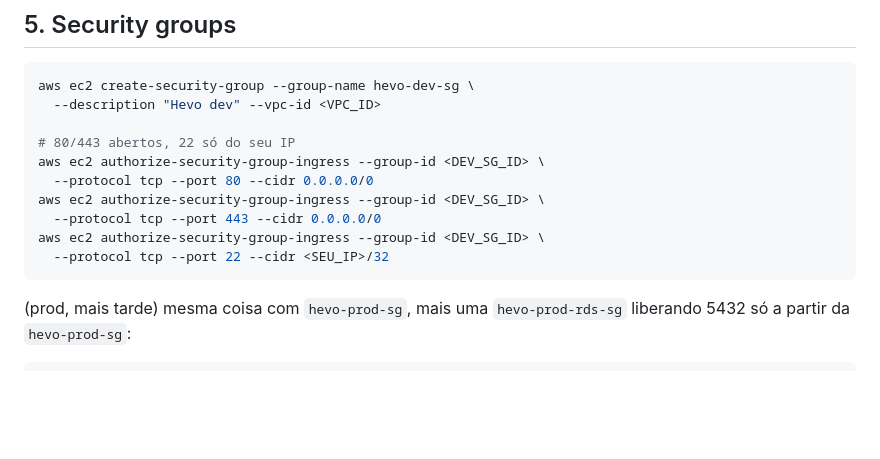
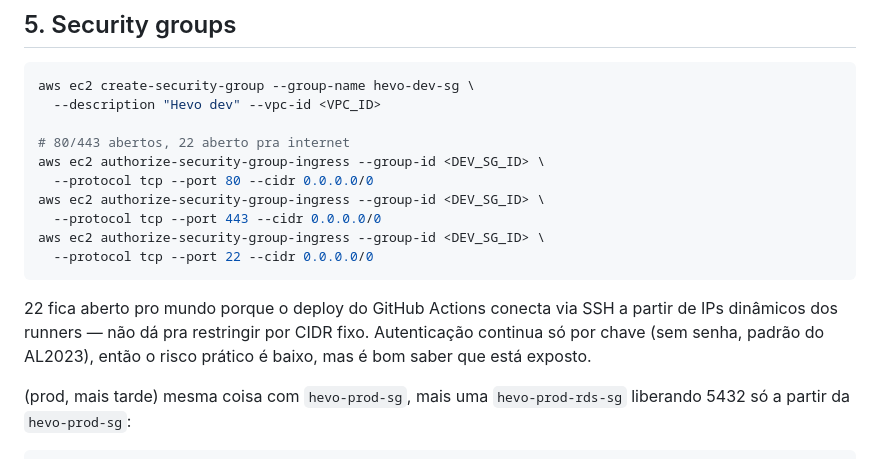
Before and after one commit to rsard/hevo, a Markdown page: docs/DEPLOY.md, the part around the change. GitHub-like rendering; blank space fills up the shorter version.

Commit message:
Open SSH to 0.0.0.0/0 (GH Actions runners have dynamic IPs)
Co-Authored-By: Claude Sonnet 5 <noreply@anthropic.com>

````diff
--- a/docs/DEPLOY.md
+++ b/docs/DEPLOY.md
@@ -141,14 +141,19 @@ prod.
 aws ec2 create-security-group --group-name hevo-dev-sg \
   --description "Hevo dev" --vpc-id <VPC_ID>
 
-# 80/443 abertos, 22 só do seu IP
+# 80/443 abertos, 22 aberto pra internet
 aws ec2 authorize-security-group-ingress --group-id <DEV_SG_ID> \
   --protocol tcp --port 80 --cidr 0.0.0.0/0
 aws ec2 authorize-security-group-ingress --group-id <DEV_SG_ID> \
   --protocol tcp --port 443 --cidr 0.0.0.0/0
 aws ec2 authorize-security-group-ingress --group-id <DEV_SG_ID> \
-  --protocol tcp --port 22 --cidr <SEU_IP>/32
+  --protocol tcp --port 22 --cidr 0.0.0.0/0
 ```
+
+22 fica aberto pro mundo porque o deploy do GitHub Actions conecta via SSH
+a partir de IPs dinâmicos dos runners — não dá pra restringir por CIDR fixo.
+Autenticação continua só por chave (sem senha, padrão do AL2023), então o
+risco prático é baixo, mas é bom saber que está exposto.
 
 (prod, mais tarde) mesma coisa com `hevo-prod-sg`, mais uma
 `hevo-prod-rds-sg` liberando 5432 só a partir da `hevo-prod-sg`:
````
